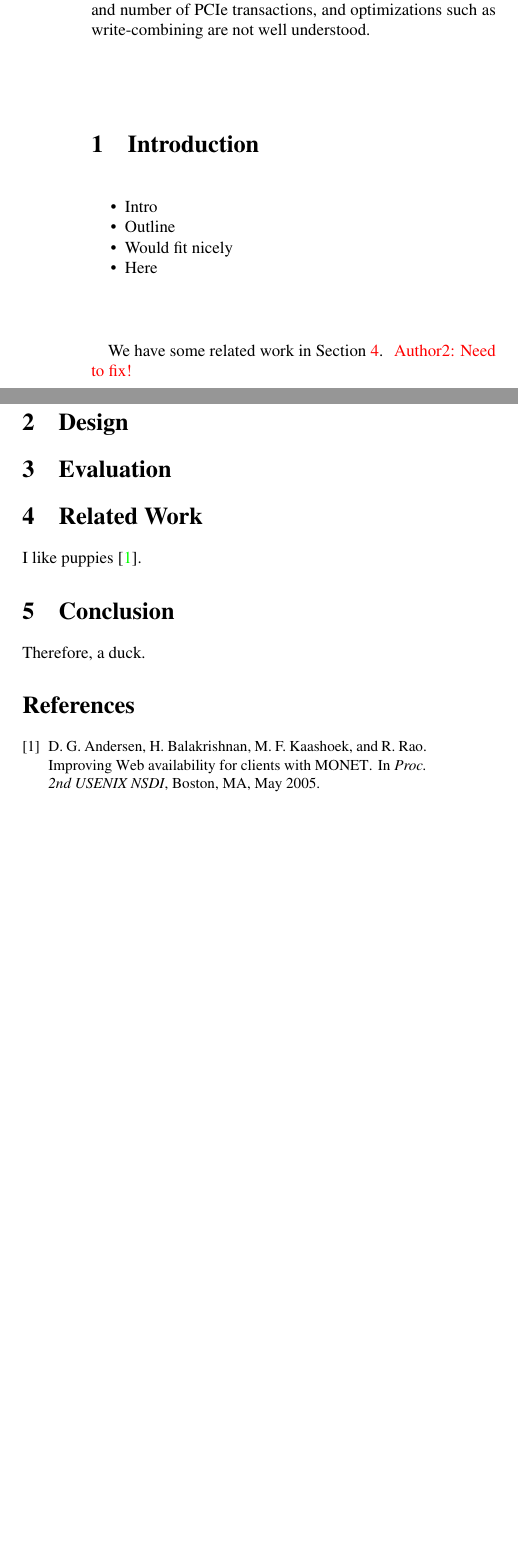
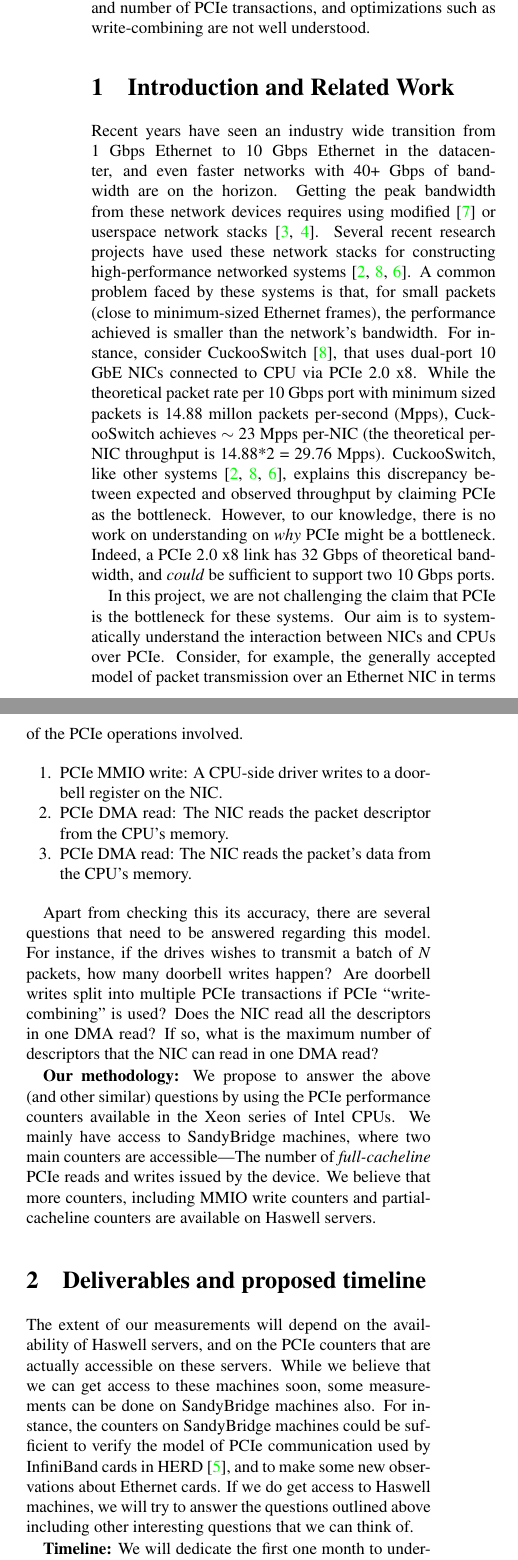
Before and after one commit to dongz9/measurepci, a LaTeX paper (doc/proposal/paper.tex, which reads doc/proposal/design.tex, doc/proposal/intro.tex): two parts of the columns of the page before the commit and two parts of the columns of page 1 of 2 after it, joined at a grey line, cut so that both start at the same text, the shorter picture padded with empty space. Compiled offline with pdfLaTeX.

Commit message:
Write proposal

```diff
--- a/doc/proposal/design.tex
+++ b/doc/proposal/design.tex
@@ -1,2 +1,17 @@
-\section{Design}
+\section{Deliverables and proposed timeline}
 \label{sec:design}
+The extent of our measurements will depend on the availability of Haswell
+servers, and on the PCIe counters that are actually accessible on these servers.
+While we believe that we can get access to these machines soon,
+some measurements can be done on SandyBridge machines also. For instance,
+the counters on SandyBridge machines could be sufficient to verify the model
+of PCIe communication used by InfiniBand cards in HERD~\cite{Kalia:sigcomm2014},
+and to make some new observations about Ethernet cards. If we do get access
+to Haswell machines, we will try to answer the questions outlined above including
+other interesting questions that we can think of.
+
+\textbf{Timeline:} We will dedicate the first one month to understanding PCIe
+and PCIe device drivers in more detail, and for doing some preliminary
+measurements on SandyBridge machines. If we don't get access to Haswell machines
+within this time, we will switch to performing more exhaustive testing on
+SandyBridge.
--- a/doc/proposal/intro.tex
+++ b/doc/proposal/intro.tex
@@ -1,12 +1,48 @@
-\section{Introduction}
+\section{Introduction and Related Work}
 \label{sec:intro}
 
-\begin{itemize}
-  \item Intro
-  \item Outline
-  \item Would fit nicely
-  \item Here
-\end{itemize}
+Recent years have seen an industry wide transition from 1 Gbps Ethernet to
+10 Gbps Ethernet in the datacenter, and even faster networks with 40+ Gbps
+of bandwidth are on the horizon.  Getting the peak bandwidth from these
+network devices requires using modified~\cite{Rizzo2012} or userspace network
+stacks~\cite{Han:sigcomm2010, www-dpdk}.  Several recent research projects
+have used these network stacks for constructing high-performance networked
+systems~\cite{Han:xia-nsdi2012, zhou:conext2013, Lim:nsdi2014}.  A common problem
+faced by these systems is that, for small packets (close to minimum-sized
+Ethernet frames), the performance achieved is smaller than the network's
+bandwidth.  For instance, consider CuckooSwitch~\cite{zhou:conext2013}, that
+uses dual-port 10 GbE NICs connected to CPU via PCIe 2.0 x8.  While the
+theoretical packet rate per 10 Gbps port with minimum sized packets is
+14.88 millon packets per-second (Mpps), CuckooSwitch achieves~$\sim$~23 Mpps
+per-NIC (the theoretical per-NIC throughput is 14.88*2~=~29.76 Mpps). CuckooSwitch,
+like other systems~\cite{Han:xia-nsdi2012, zhou:conext2013, Lim:nsdi2014},
+explains this discrepancy between expected and observed throughput by claiming
+PCIe as the bottleneck.  However, to our knowledge, there is no work on
+understanding on \emph{why} PCIe might be a bottleneck. Indeed, a PCIe 2.0 x8
+link has 32 Gbps of theoretical bandwidth, and \emph{could} be sufficient to
+support two 10 Gbps ports.
 
-We have some related work in Section~\ref{sec:related}.
-\mk{Need to fix!}
+In this project, we are not challenging the claim that PCIe is the bottleneck
+for these systems.  Our aim is to systematically understand the interaction
+between NICs and CPUs over PCIe.  Consider, for example, the generally accepted
+model of packet transmission over an Ethernet NIC in terms of the PCIe operations
+involved.
+\begin{enumerate}
+\item{PCIe MMIO write:} A CPU-side driver writes to a doorbell register on the NIC.
+\item{PCIe DMA read:} The NIC reads the packet descriptor from the CPU's memory.
+\item{PCIe DMA read:} The NIC reads the packet's data from the CPU's memory.
+\end{enumerate}
+
+Apart from checking this its accuracy, there are several questions that need to
+be answered regarding this model. For instance, if the drives wishes to transmit a batch
+of $N$ packets, how many doorbell writes happen?  Are doorbell writes split into
+multiple PCIe transactions if PCIe ``write-combining'' is used? Does the NIC read
+all the descriptors in one DMA read?  If so, what is the maximum number of descriptors
+that the NIC can read in one DMA read?
+
+\textbf{Our methodology:} We propose to answer the above (and other similar)
+questions by using the PCIe performance counters available in the Xeon series of
+Intel CPUs.  We mainly have access to SandyBridge machines, where two main counters
+are accessible---The number of \emph{full-cacheline} PCIe reads and writes issued
+by the device.  We believe that more counters, including MMIO write counters
+and partial-cacheline counters are available on Haswell servers.
--- a/doc/proposal/paper.tex
+++ b/doc/proposal/paper.tex
@@ -4,7 +4,7 @@
 %%%
 %% Note:  Authors is hardcoded below, this line only used for the PDF info
 \newcommand{\AUTHORS}{Anuj Kalia, Nandita Vijaykumar and Dong Zhou}
-\newcommand{\TITLE}{Title}
+\newcommand{\TITLE}{Understanding the PCIe Behavior of Network Cards}
 \newcommand{\KEYWORDS}{Put your keywords here}
 \newcommand{\CONFERENCE}{Somewhere}
 \newcommand{\PAGENUMBERS}{yes}       % "yes" or "no"
```
Also changed, not shown: doc/proposal/paper.tex (6 more changed lines).
